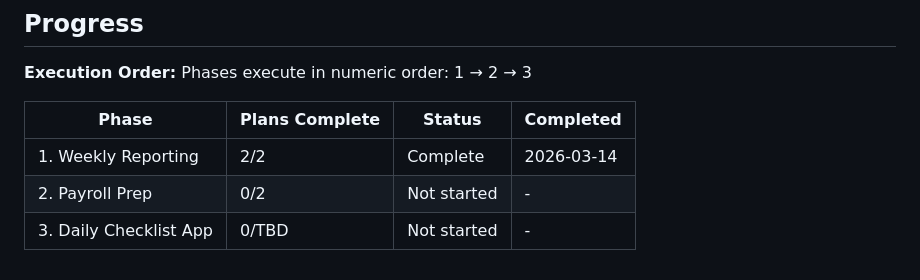
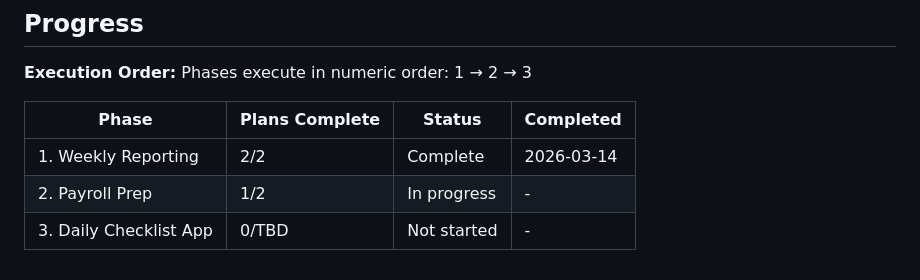
Before and after one commit to josistew/crash-course-intake, a Markdown page: .planning/ROADMAP.md, the part around one of its changes. Drawn GitHub-style.

```diff
--- a/.planning/ROADMAP.md
+++ b/.planning/ROADMAP.md
@@ -72,5 +72,5 @@ Phases execute in numeric order: 1 → 2 → 3
 | Phase | Plans Complete | Status | Completed |
 |-------|----------------|--------|-----------|
 | 1. Weekly Reporting | 2/2 | Complete | 2026-03-14 |
-| 2. Payroll Prep | 0/2 | Not started | - |
+| 2. Payroll Prep | 1/2 | In progress | - |
 | 3. Daily Checklist App | 0/TBD | Not started | - |
```
Also changed, not shown: other parts of .planning/ROADMAP.md (+1 -1 lines), .planning/STATE.md (+12 -7 lines), 1 other file.
